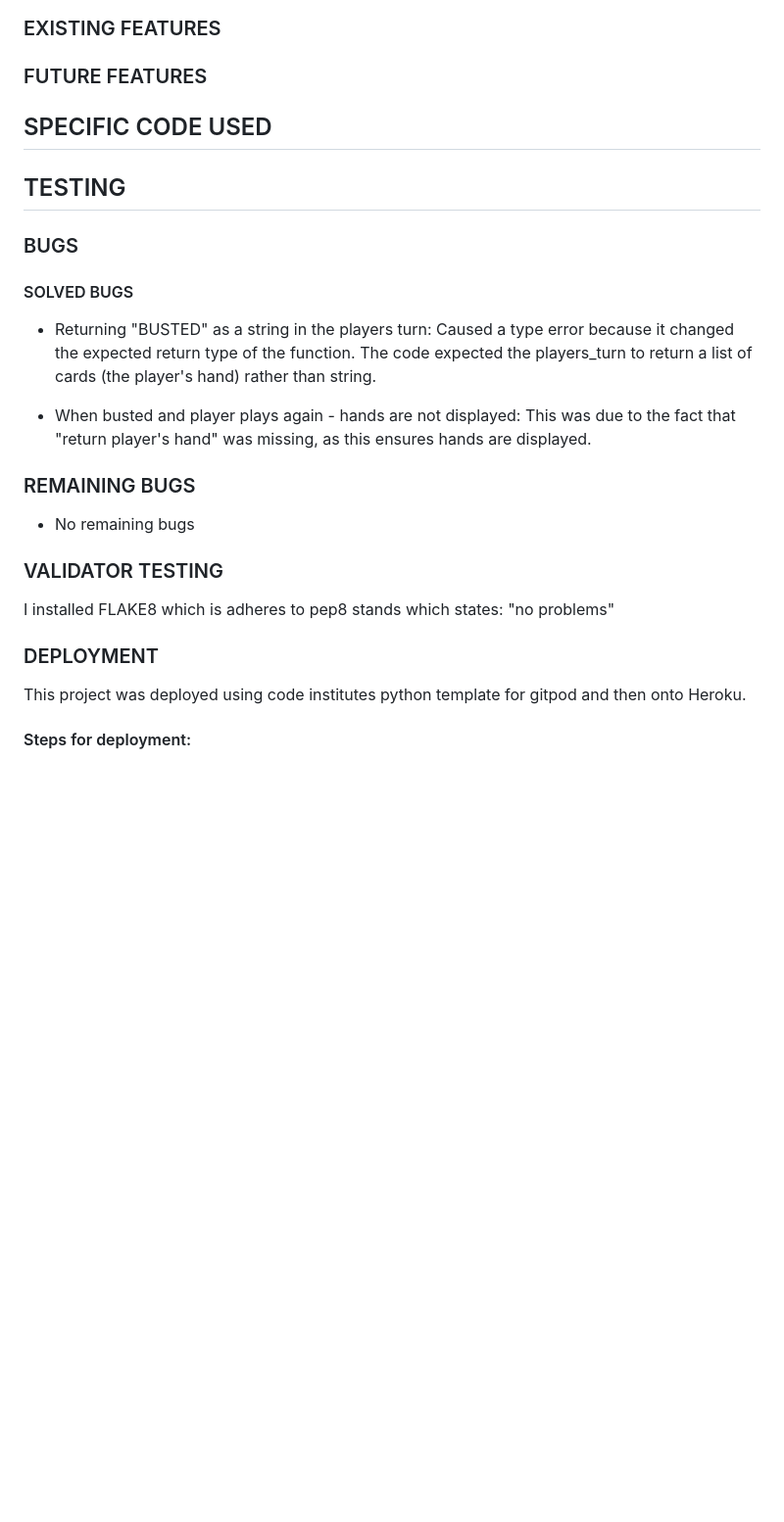
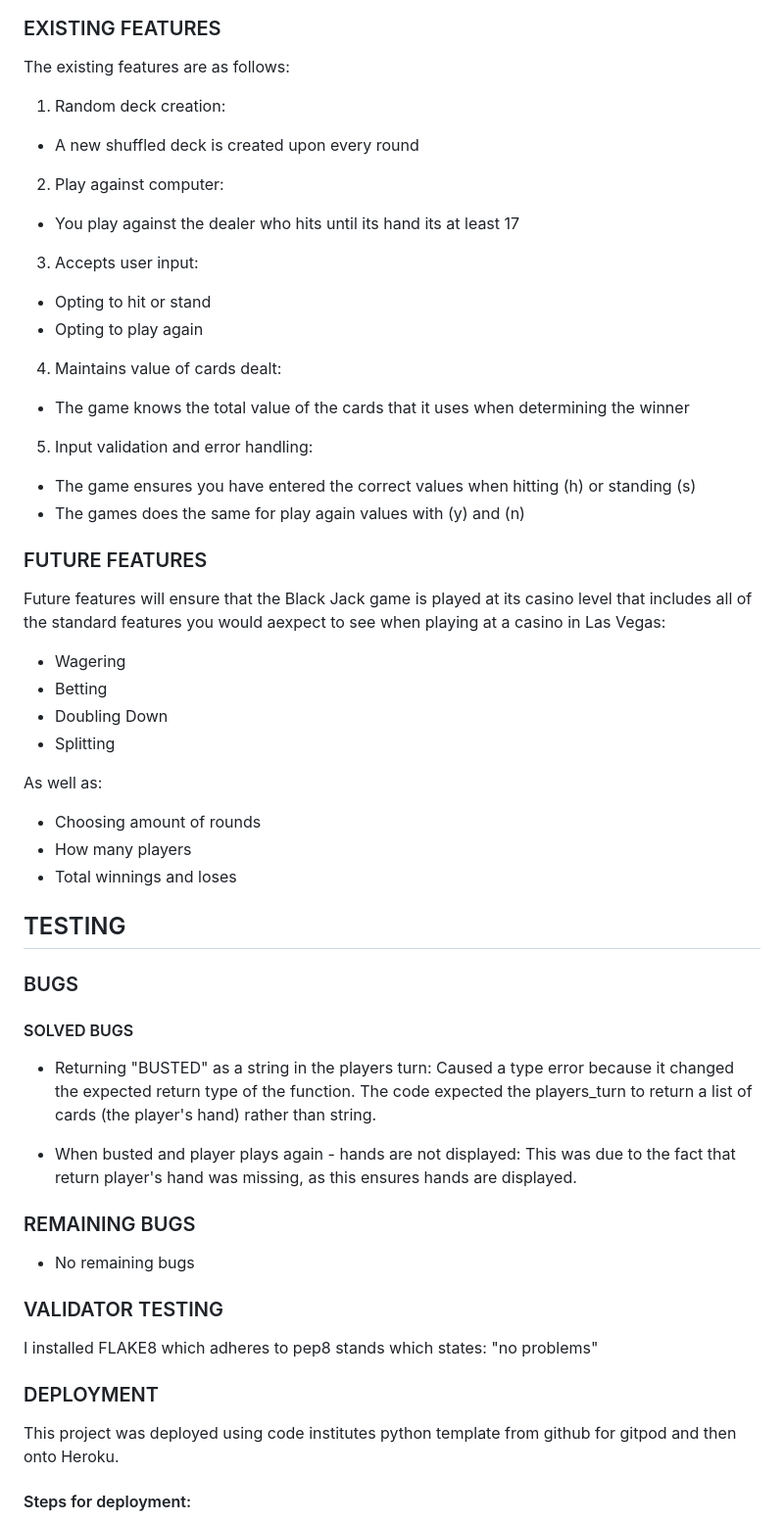
Before and after one commit to Ojay97-hub/black-jack-game, a Markdown page: README.md, the part around the change printed below. Shown: that part at 98% size. GitHub-like rendering; blank space fills up the shorter version.

Commit message:
filled out more content for the readme

```diff
--- a/README.md
+++ b/README.md
@@ -19,9 +25,44 @@ The features follow this balsamiq flowchart:
 
 ### EXISTING FEATURES
 
+The existing features are as follows:
+
+1. Random deck creation:
+
+- A new shuffled deck is created upon every round
+
+2. Play against computer:
+
+- You play against the dealer who hits until its hand its at least 17
+
+3. Accepts user input:
+
+- Opting to hit or stand
+- Opting to play again
+
+4. Maintains value of cards dealt:
+
+- The game knows the total value of the cards that it uses when determining the winner
+
+5. Input validation and error handling:
+
+- The game ensures you have entered the correct values when hitting (h) or standing (s)
+- The games does the same for play again values with (y) and (n)
+
 ### FUTURE FEATURES
 
-## SPECIFIC CODE USED
+Future features will ensure that the Black Jack game is played at its casino level that includes all of the standard features you would aexpect to see when playing at a casino in Las Vegas:
+
+- Wagering
+- Betting
+- Doubling Down
+- Splitting
+
+As well as:
+
+- Choosing amount of rounds
+- How many players
+- Total winnings and loses
 
 ## TESTING
 
@@ -33,7 +74,7 @@ The features follow this balsamiq flowchart:
   Caused a type error because it changed the expected return type of the function. The code expected the players_turn to return a list of cards (the player's hand) rather than string.
 
 - When busted and player plays again - hands are not displayed:
-  This was due to the fact that "return player's hand" was missing, as this ensures hands are displayed.
+  This was due to the fact that return player's hand was missing, as this ensures hands are displayed.
 
 ### REMAINING BUGS
 
@@ -41,11 +82,11 @@ The features follow this balsamiq flowchart:
 
 ### VALIDATOR TESTING
 
-I installed FLAKE8 which is adheres to pep8 stands which states: "no problems"
+I installed FLAKE8 which adheres to pep8 stands which states: "no problems"
 
 ### DEPLOYMENT
 
-This project was deployed using code institutes python template for gitpod and then onto Heroku.
+This project was deployed using code institutes python template from github for gitpod and then onto Heroku.
 
 #### Steps for deployment:
 
```
Also changed, not shown: other parts of README.md (+6 -0 lines), images/screenshots.png (added).
